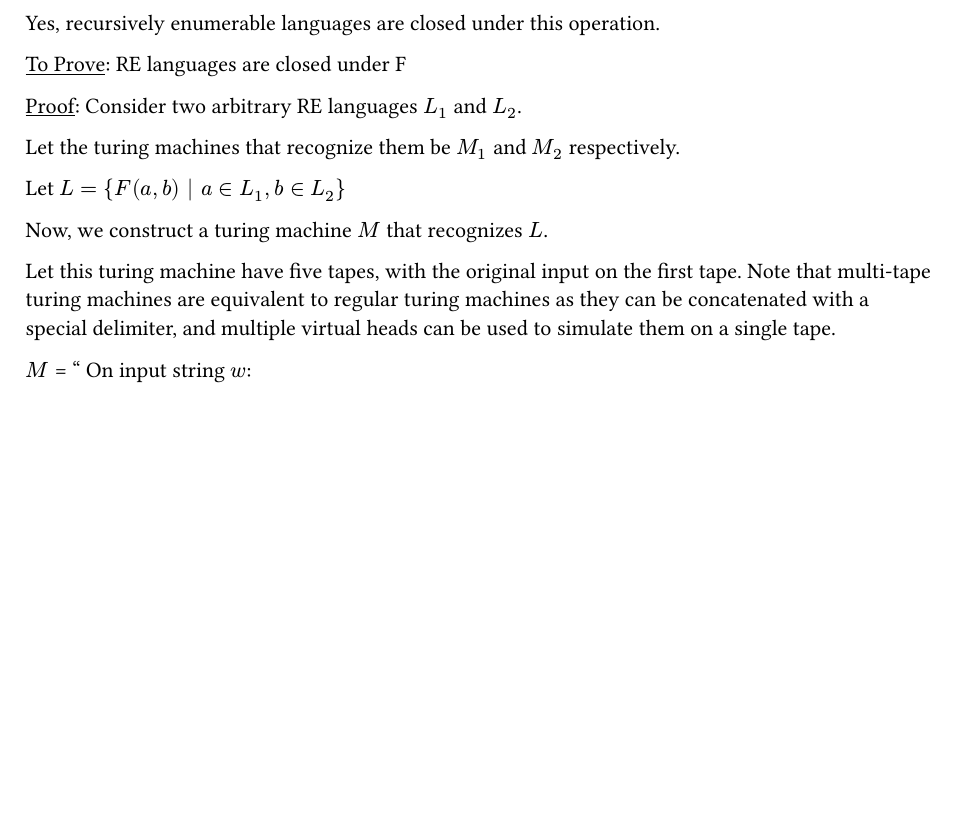
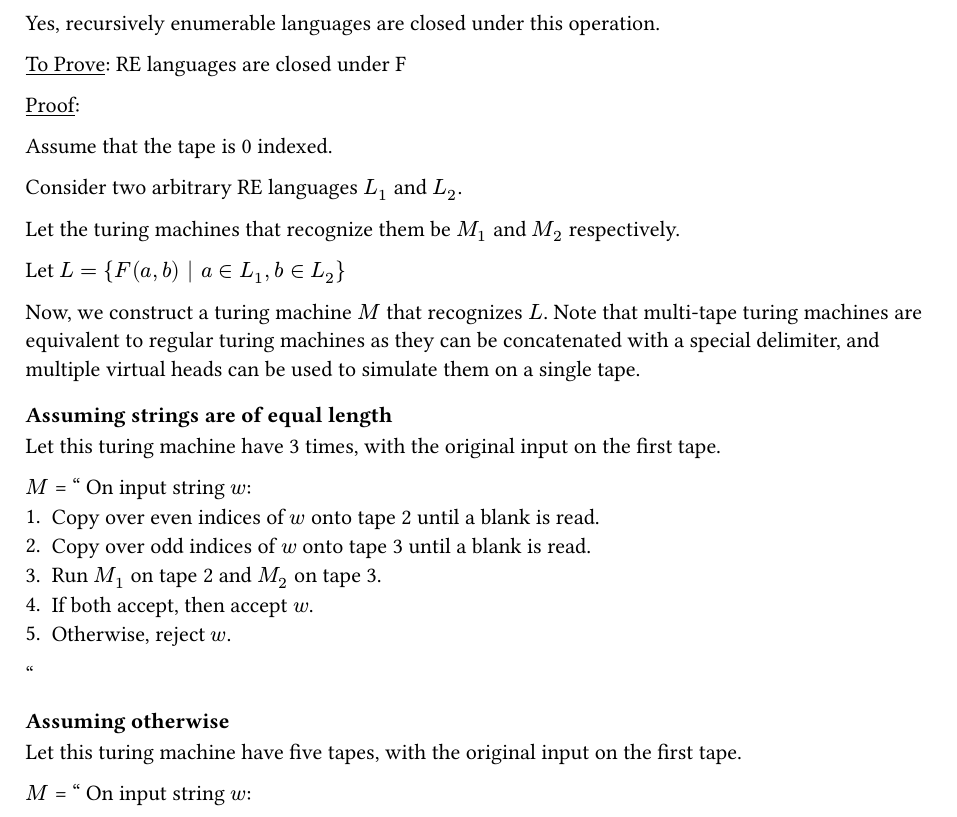
Before and after one commit to PraneethJain/Automata-Theory, a Typst document (Theory_Assignment_2/AT_2022101093.typ): part of page 3 of 8 before the commit and part of page 3 of 9 after it, cut so that both start at the same text, the shorter picture padded with empty space. The pictures show the PDF file Theory_Assignment_2/AT_2022101093.pdf that the author committed with the source.

Commit message:
improve q2

```diff
--- a/Theory_Assignment_2/AT_2022101093.typ
+++ b/Theory_Assignment_2/AT_2022101093.typ
@@ -152,16 +152,34 @@ Yes, recursively enumerable languages are closed under this operation.
 
 #underline[To Prove]: RE languages are closed under F
 
-#underline[Proof]: Consider two arbitrary RE languages $L_1$ and $L_2$.
+#underline[Proof]:
+
+Assume that the tape is 0 indexed.
+
+Consider two arbitrary RE languages $L_1$ and $L_2$.
 
 Let the turing machines that recognize them be $M_1$ and $M_2$ respectively.
 
 Let $L = {F(a,b) | a in L_1, b in L_2}$
 
 Now, we construct a turing machine $M$ that recognizes $L$.
+Note that multi-tape turing machines are equivalent to regular turing machines as they can be concatenated with a special delimiter, and multiple virtual heads can be used to simulate them on a single tape.
+
+=== Assuming strings are of equal length
+Let this turing machine have 3 times, with the original input on the first tape.
+
+$M$ = " On input string $w$:
+  1. Copy over even indices of $w$ onto tape 2 until a blank is read.
+  2. Copy over odd indices of $w$ onto tape 3 until a blank is read.
+  3. Run $M_1$ on tape 2 and $M_2$ on tape 3.
+  4. If both accept, then accept $w$.
+  5. Otherwise, reject $w$.
+"
+
+=== Assuming otherwise
 
 Let this turing machine have five tapes, with the original input on the first tape.
-Note that multi-tape turing machines are equivalent to regular turing machines as they can be concatenated with a special delimiter, and multiple virtual heads can be used to simulate them on a single tape.
+
 
 $M$ = " On input string $w$:
   1. Measure the length of $w$ and store it in it's state (Let the length be $p$).
```
Also changed, not shown: Theory_Assignment_2/AT_2022101093.pdf.
